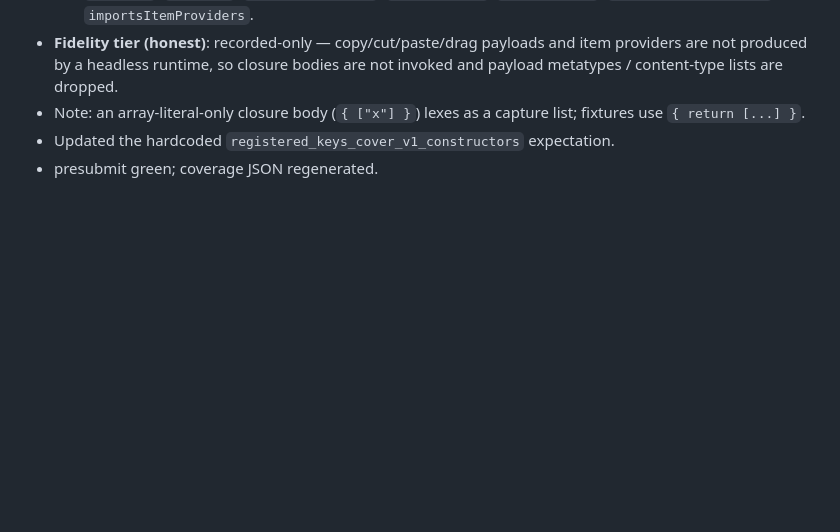
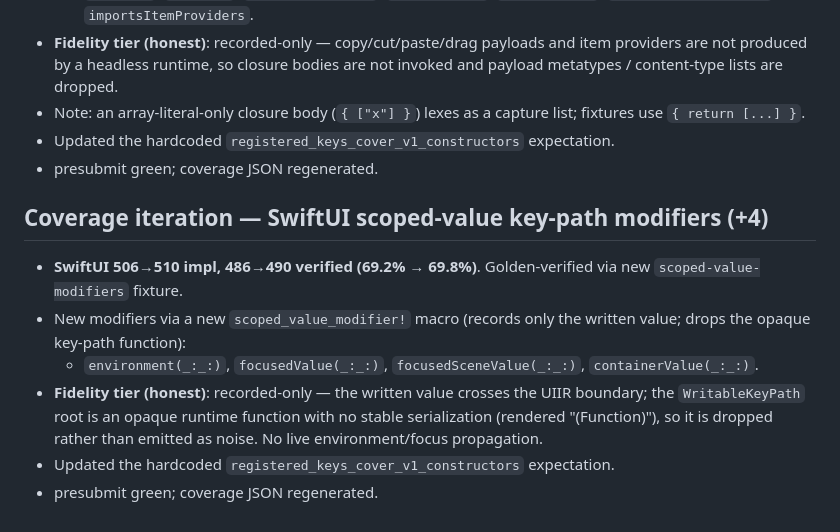
Before and after one commit to siuying/tswift, a Markdown page: loop-log.md, the part around the change. Rendered like a GitHub page; blank space fills up the shorter version.

Commit message:
docs(loop-log): SwiftUI scoped-value slice

```diff
--- a/loop-log.md
+++ b/loop-log.md
@@ -1306,3 +1306,18 @@ oracle for SwiftData semantics; no shortcuts — weigh perf + structural impact.
   list; fixtures use `{ return [...] }`.
 - Updated the hardcoded `registered_keys_cover_v1_constructors` expectation.
 - presubmit green; coverage JSON regenerated.
+
+## Coverage iteration — SwiftUI scoped-value key-path modifiers (+4)
+
+- **SwiftUI 506→510 impl, 486→490 verified (69.2% → 69.8%)**. Golden-verified
+  via new `scoped-value-modifiers` fixture.
+- New modifiers via a new `scoped_value_modifier!` macro (records only the
+  written value; drops the opaque key-path function):
+  - `environment(_:_:)`, `focusedValue(_:_:)`, `focusedSceneValue(_:_:)`,
+    `containerValue(_:_:)`.
+- **Fidelity tier (honest)**: recorded-only — the written value crosses the
+  UIIR boundary; the `WritableKeyPath` root is an opaque runtime function with
+  no stable serialization (rendered "(Function)"), so it is dropped rather than
+  emitted as noise. No live environment/focus propagation.
+- Updated the hardcoded `registered_keys_cover_v1_constructors` expectation.
+- presubmit green; coverage JSON regenerated.
```
